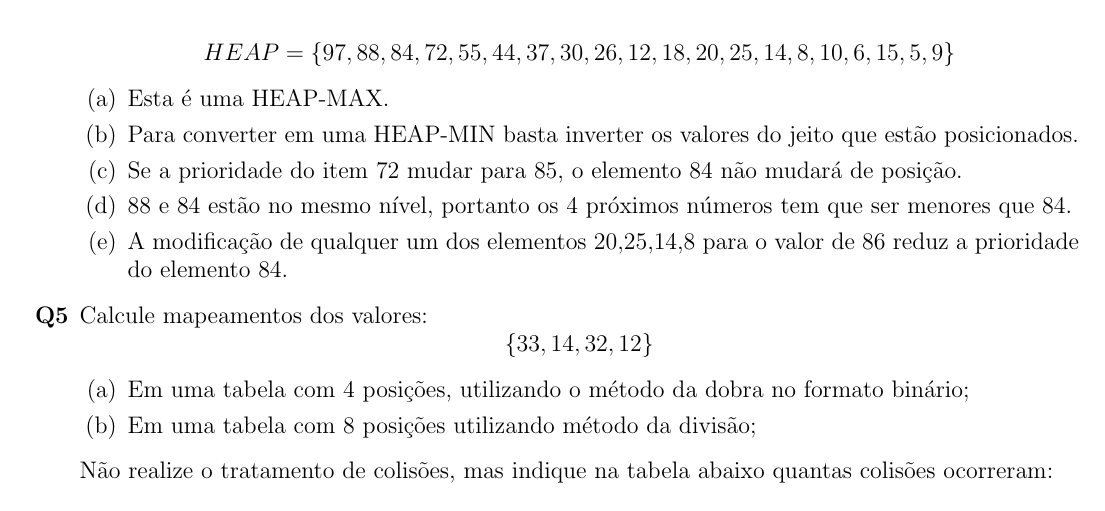
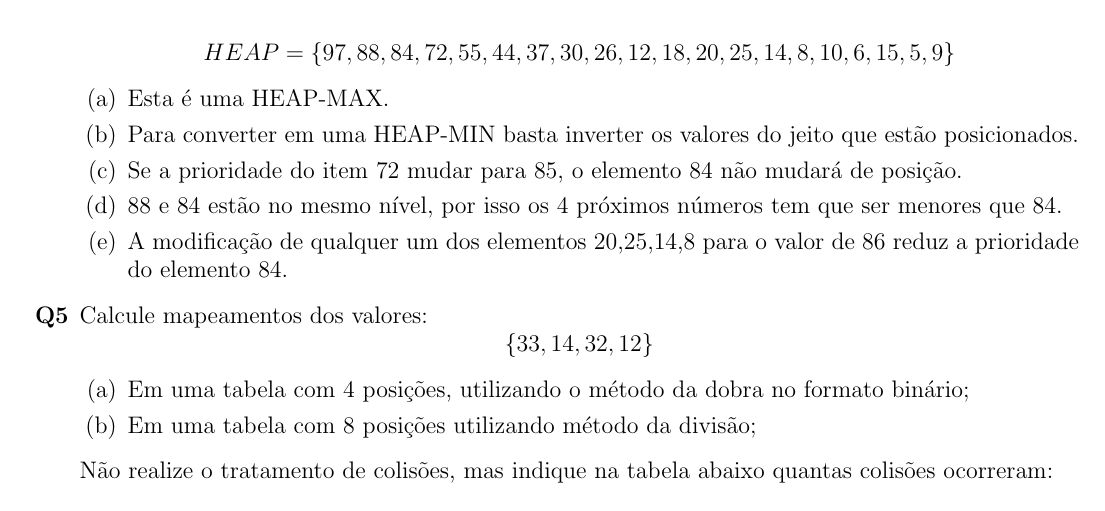
Before and after one commit to UFERSA20231/AEDII, a LaTeX document (10 - Segunda avaliação/av02.tex): part of the page, cut so that both start at the same text. Compiled offline with pdfLaTeX.

Commit message:
Corrigindo sentido no texto

```diff
--- a/10 - Segunda avaliação/av02.tex
+++ b/10 - Segunda avaliação/av02.tex
@@ -91,7 +91,7 @@
               \item Esta é uma HEAP-MAX.
               \item Para converter em uma HEAP-MIN basta inverter os valores do jeito que estão posicionados.
               \item Se a prioridade do item 72 mudar para 85, o elemento 84 não mudará de posição.
-              \item 88 e 84 estão no mesmo nível, portanto os 4 próximos números tem que ser menores que 84.
+              \item 88 e 84 estão no mesmo nível, por isso os 4 próximos números tem que ser menores que 84.
               \item A modificação de qualquer um dos elementos 20,25,14,8 para o valor de 86 reduz a prioridade do elemento 84.
           \end{enumerate}
 
```
